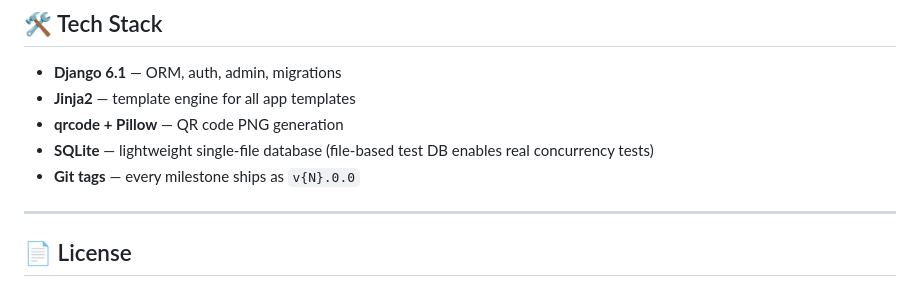
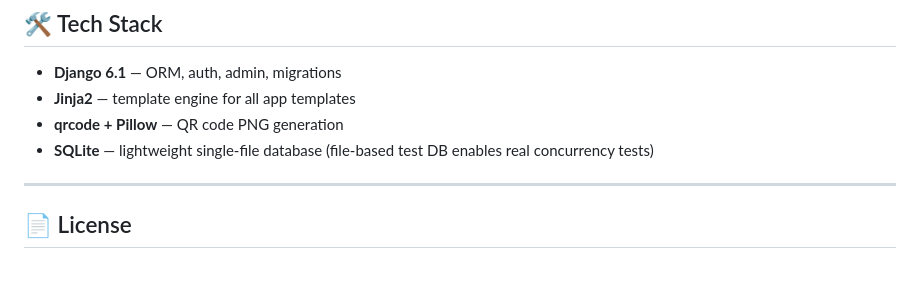
Before and after one commit to Avii12105/Tick-It, a Markdown page: README.md, the part around the change. GitHub-like rendering.

Commit message:
Remove Git tags section from README
Removed mention of Git tags from the README.

```diff
--- a/README.md
+++ b/README.md
@@ -164,7 +164,6 @@ python manage.py test
 - **Jinja2** — template engine for all app templates
 - **qrcode + Pillow** — QR code PNG generation
 - **SQLite** — lightweight single-file database (file-based test DB enables real concurrency tests)
-- **Git tags** — every milestone ships as `v{N}.0.0`
 
 ---
 
```
